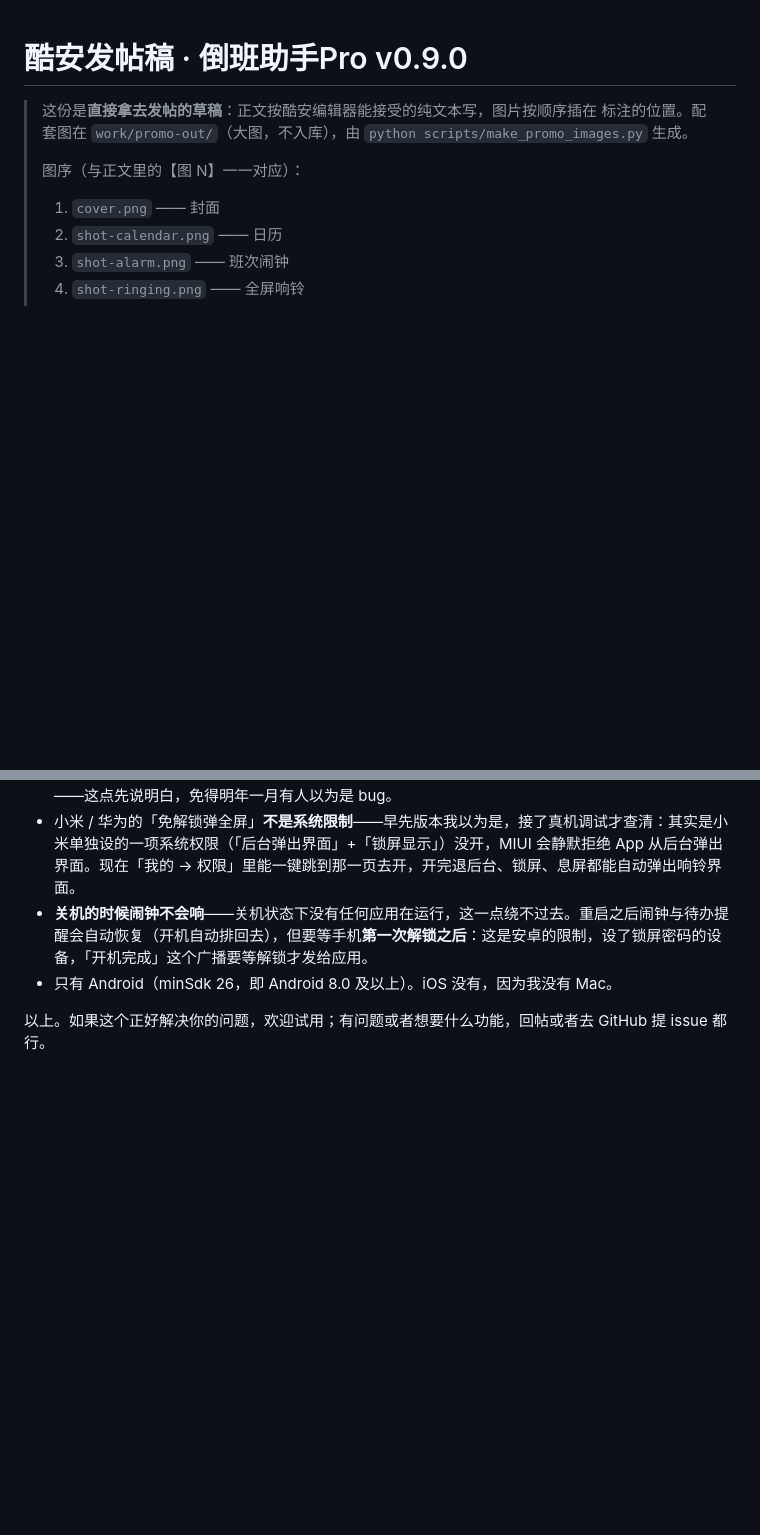
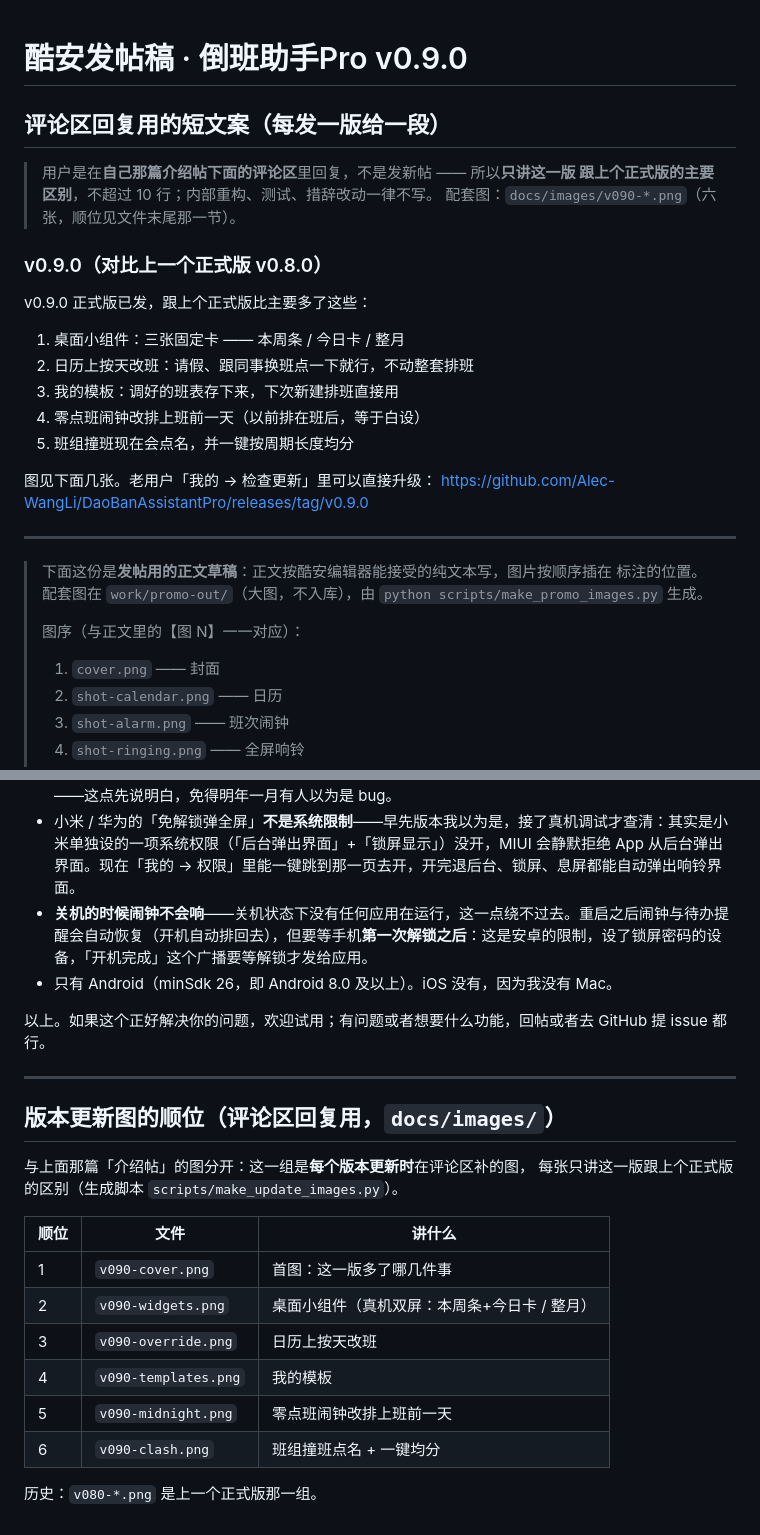
Before and after one commit to Alec-WangLi/DaoBanAssistantPro, a Markdown page: docs/coolapk-post.md, 2 parts joined by grey strips. Rendered like a GitHub page; blank space fills up the shorter version.

Commit message:
docs(coolapk): 补上评论区回复用的 v0.9.0 短文案与更新图顺位
用户要的是**文案**简洁（他是在自己那篇介绍帖下面的评论区里回复，不是发新帖），
我上一轮理解错了对象、去改了图里的字。

- `docs/coolapk-post.md` 顶部新增一节「评论区回复用的短文案」：一行开场 +
  五条短条目（只讲跟上个正式版的主要区别）+ 更新方式一行，共 10 行；
- 文件末尾补一节「版本更新图的顺位」，把 v090 那六张与介绍帖的图区分开。

Co-Authored-By: Claude Fable 5 <noreply@anthropic.com>

```diff
--- a/docs/coolapk-post.md
+++ b/docs/coolapk-post.md
@@ -1,6 +1,27 @@
 # 酷安发帖稿 · 倒班助手Pro v0.9.0
 
-> 这份是**直接拿去发帖的草稿**：正文按酷安编辑器能接受的纯文本写，图片按顺序插在
+## 评论区回复用的短文案（每发一版给一段）
+
+> 用户是在**自己那篇介绍帖下面的评论区**里回复，不是发新帖 —— 所以**只讲这一版
+> 跟上个正式版的主要区别**，不超过 10 行；内部重构、测试、措辞改动一律不写。
+> 配套图：`docs/images/v090-*.png`（六张，顺位见文件末尾那一节）。
+
+### v0.9.0（对比上一个正式版 v0.8.0）
+
+v0.9.0 正式版已发，跟上个正式版比主要多了这些：
+
+1. 桌面小组件：三张固定卡 —— 本周条 / 今日卡 / 整月
+2. 日历上按天改班：请假、跟同事换班点一下就行，不动整套排班
+3. 我的模板：调好的班表存下来，下次新建排班直接用
+4. 零点班闹钟改排上班前一天（以前排在班后，等于白设）
+5. 班组撞班现在会点名，并一键按周期长度均分
+
+图见下面几张。老用户「我的 → 检查更新」里可以直接升级：
+https://github.com/Alec-WangLi/DaoBanAssistantPro/releases/tag/v0.9.0
+
+---
+
+> 下面这份是**发帖用的正文草稿**：正文按酷安编辑器能接受的纯文本写，图片按顺序插在
 > 标注的位置。配套图在 `work/promo-out/`（大图，不入库），由
 > `python scripts/make_promo_images.py` 生成。
 >
@@ -131,3 +152,21 @@ App 内自带「检查更新」，装上之后以后有新版本直接在 App
 - 只有 Android（minSdk 26，即 Android 8.0 及以上）。iOS 没有，因为我没有 Mac。
 
 以上。如果这个正好解决你的问题，欢迎试用；有问题或者想要什么功能，回帖或者去 GitHub 提 issue 都行。
+
+---
+
+## 版本更新图的顺位（评论区回复用，`docs/images/`）
+
+与上面那篇「介绍帖」的图分开：这一组是**每个版本更新时**在评论区补的图，
+每张只讲这一版跟上个正式版的区别（生成脚本 `scripts/make_update_images.py`）。
+
+| 顺位 | 文件 | 讲什么 |
+|---|---|---|
+| 1 | `v090-cover.png` | 首图：这一版多了哪几件事 |
+| 2 | `v090-widgets.png` | 桌面小组件（真机双屏：本周条+今日卡 / 整月） |
+| 3 | `v090-override.png` | 日历上按天改班 |
+| 4 | `v090-templates.png` | 我的模板 |
+| 5 | `v090-midnight.png` | 零点班闹钟改排上班前一天 |
+| 6 | `v090-clash.png` | 班组撞班点名 + 一键均分 |
+
+历史：`v080-*.png` 是上一个正式版那一组。
```
